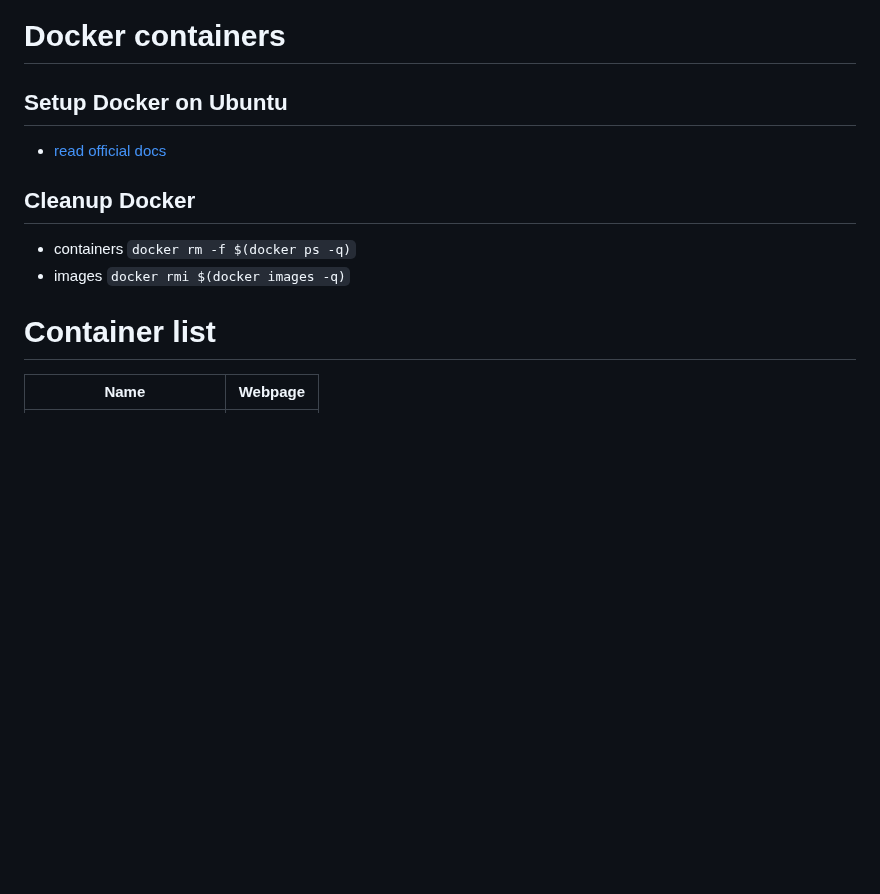
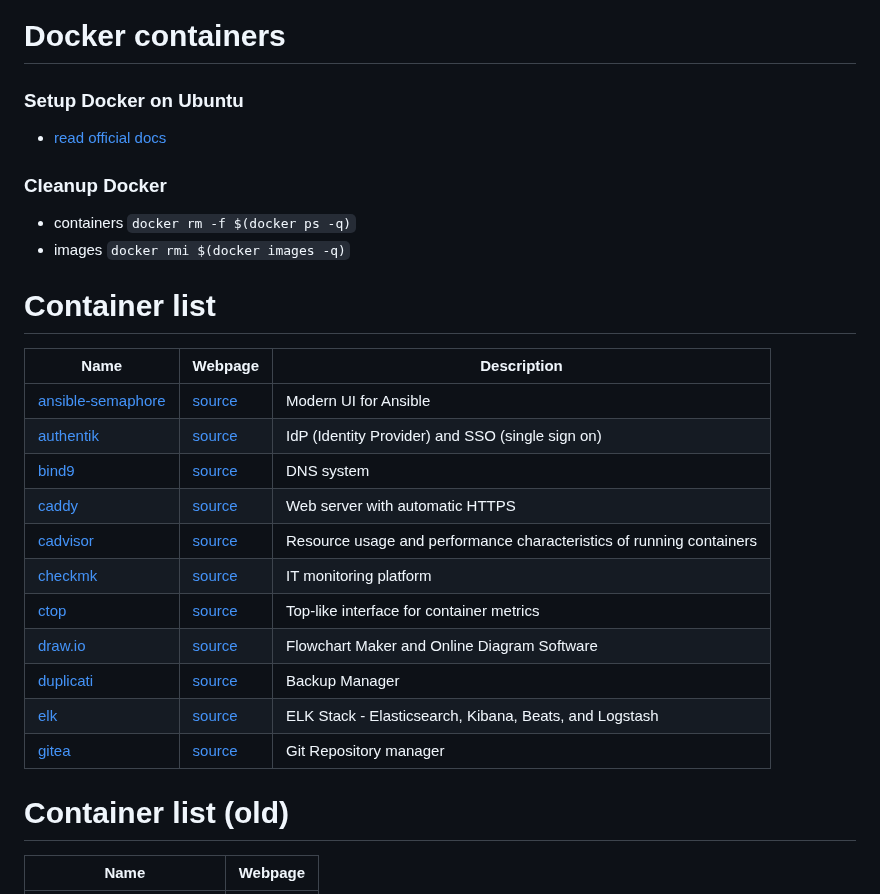
Before and after one commit to concosminx/docker-files, a Markdown page: README.md, the part around one of its changes. Rendered like a GitHub page; blank space fills up the shorter version.

```diff
--- a/README.md
+++ b/README.md
@@ -1,13 +1,30 @@
 # Docker containers
 
-## Setup Docker on Ubuntu
+### Setup Docker on Ubuntu
 - [read official docs](https://docs.docker.com/engine/install/ubuntu/)
 
-## Cleanup Docker
+### Cleanup Docker
 - containers `docker rm -f $(docker ps -q)`
 - images `docker rmi $(docker images -q)`
 
 # Container list
 
+| Name  | Webpage | Description |
+| ------------- | ------------- | ------------- |
+| [ansible-semaphore](ansiblesemaphore/docker-compose.yml)  | [source](https://www.ansible-semaphore.com/)  | Modern UI for Ansible |
+| [authentik](authentik/docker-compose.yml)  | [source](https://wiki.opensourceisawesome.com/books/authentik/page/install-and-setup-authentik)  | IdP (Identity Provider) and SSO (single sign on) |
+| [bind9](bind9/docker-compose.yml)  | [source](https://www.isc.org/bind/)  | DNS system |
+| [caddy](caddy/README.md)  | [source](https://caddyserver.com/docs/quick-starts/reverse-proxy)  |  Web server with automatic HTTPS |
+| [cadvisor](cadvisor/docker-compose.yaml)  | [source](https://github.com/google/cadvisor)  | Resource usage and performance characteristics of running containers |
+| [checkmk](checkmk/README.md)  | [source](https://checkmk.com/) | IT monitoring platform |
+| [ctop](ctop/README.md)  | [source](https://github.com/bcicen/ctop)  | Top-like interface for container metrics |
+| [draw.io](draw-io/README.md)  | [source](https://hub.docker.com/r/jgraph/drawio)  | Flowchart Maker and Online Diagram Software |
+| [duplicati](duplicati/docker-compose.yml)  | [source](https://shownotes.opensourceisawesome.com/duplicati/)  | Backup Manager |
+| [elk](elk/README.md)  | [source](https://www.elastic.co/elastic-stack)  | ELK Stack - Elasticsearch, Kibana, Beats, and Logstash |
+| [gitea](gitea/README.md)  | [source](https://docs.gitea.io/en-us/install-with-docker/)  | Git Repository manager |
+
+
+# Container list (old)
+
 | Name  | Webpage |
 | ------------- | ------------- |
```
Also changed, not shown: other parts of README.md (+0 -11 lines).
